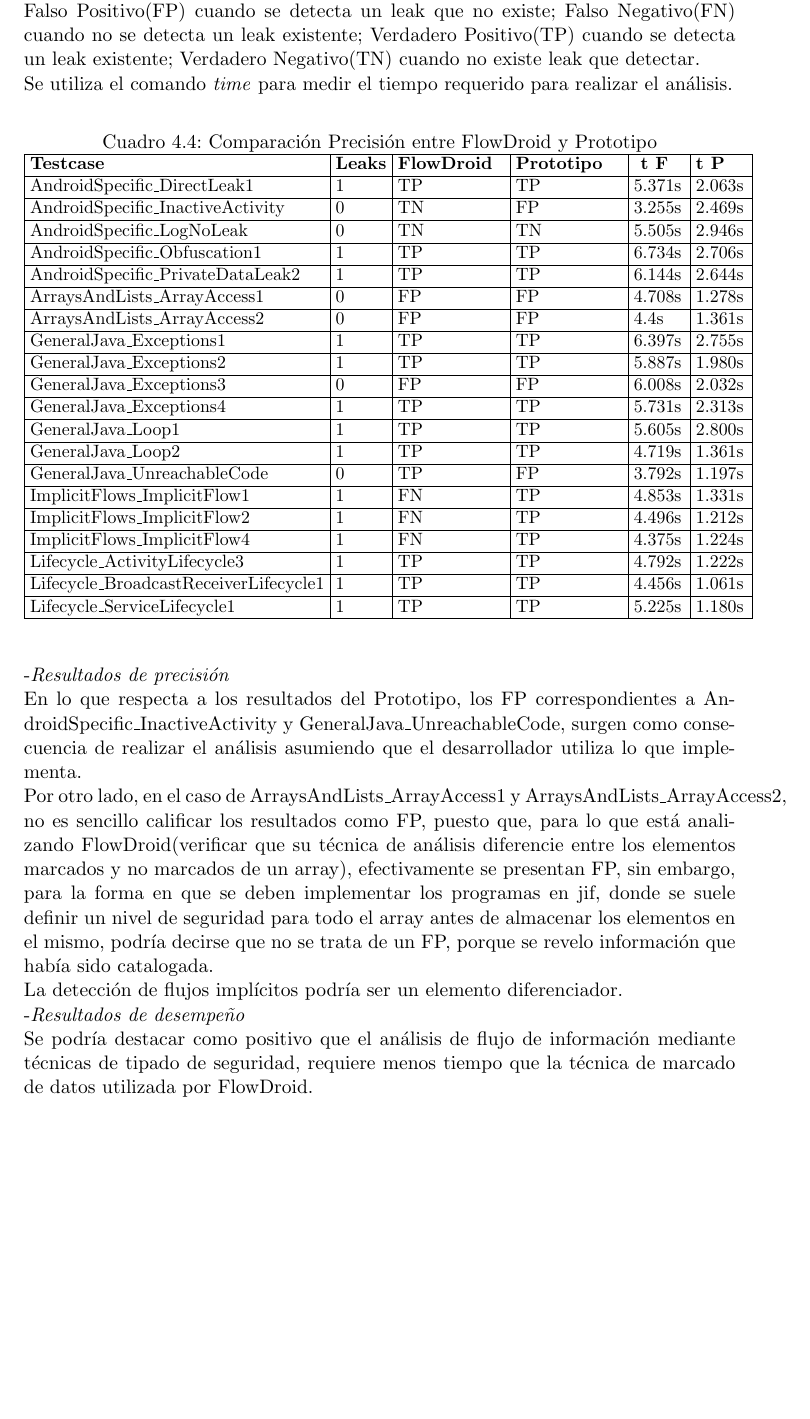
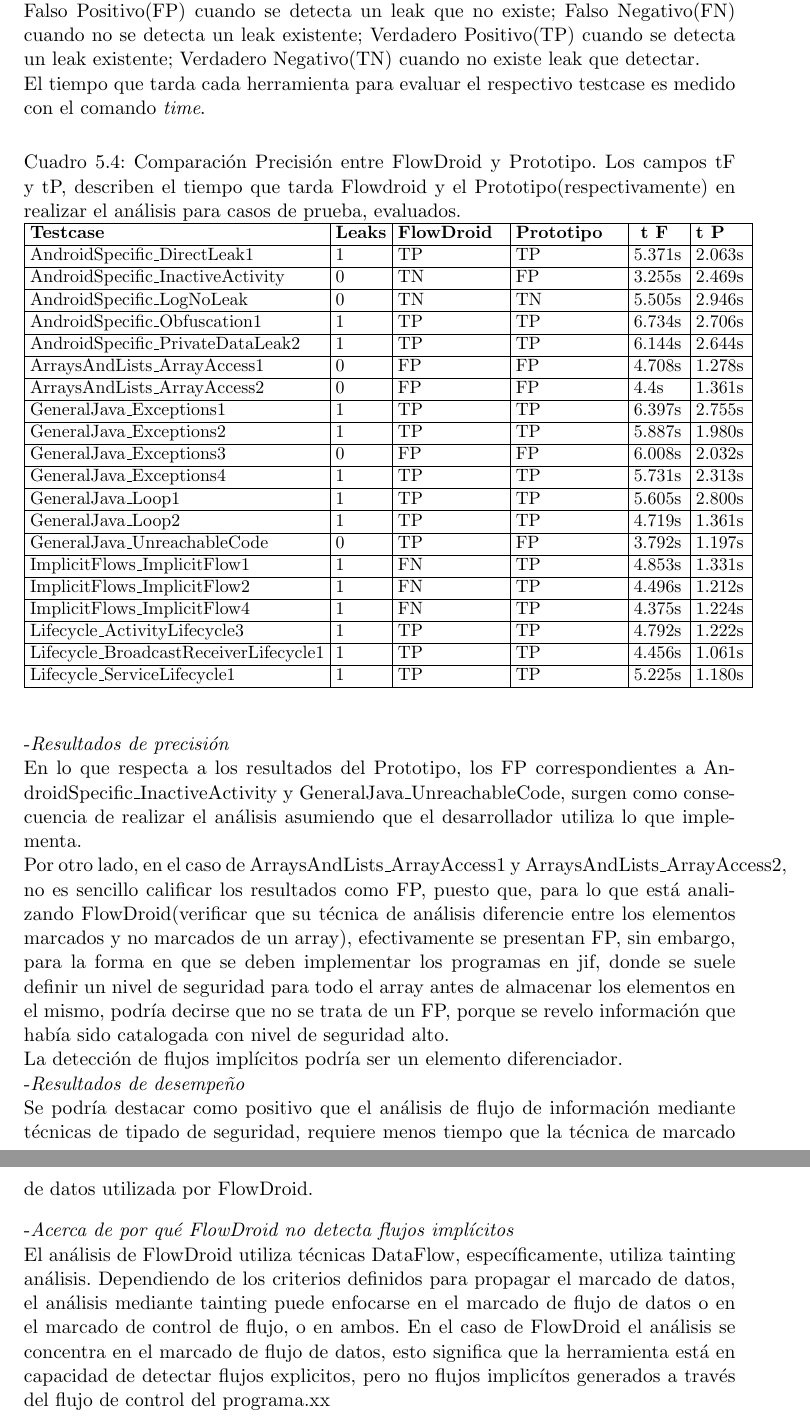
Before and after one commit to h4d4/eule, a LaTeX thesis (ThesisII/src/document.tex, which reads ThesisII/src/evaluacion.tex): part of page 30 of 34 before the commit and two parts of pages 31 and 32 of 36 after it, the two joined at a grey line, cut so that both start at the same text, the shorter picture padded with empty space. Compiled offline with pdfLaTeX.

Commit message:
add explanation about not implicit flows detection by FlowDroid

```diff
--- a/ThesisII/src/evaluacion.tex
+++ b/ThesisII/src/evaluacion.tex
@@ -300,12 +300,14 @@
 no existe; Falso Negativo(FN) cuando no se detecta un leak existente; Verdadero
 Positivo(TP) cuando se detecta un leak existente; Verdadero Negativo(TN) cuando
 no existe leak que detectar.\newline
-Se utiliza el comando \textit{time} para medir el tiempo requerido para
-realizar el análisis.
+El tiempo que tarda cada herramienta para evaluar el respectivo testcase es
+medido con el comando \textit{time}.
 
 \begin{table}[H]
 \small\addtolength{\tabcolsep}{-3pt}
-\caption{Comparación Precisión entre FlowDroid y Prototipo}
+\caption{Comparación Precisión entre FlowDroid y Prototipo. Los campos tF y tP,
+describen el tiempo que tarda Flowdroid y el Prototipo(respectivamente) en
+realizar el análisis para casos de prueba, evaluados. }
 \label{tb:comparacion}
 \begin{tabular}{|p{5.8cm}|p{1cm}|p{2.1cm}|p{2.1cm}|p{1cm}|p{1cm}|}
 	\hline
@@ -369,9 +371,19 @@
 implementar los programas en jif, donde se suele definir un nivel de seguridad
 para todo el array antes de almacenar los elementos en el mismo, podría decirse
 que no se trata de un FP, porque se revelo información que había sido
-catalogada.\newline
+catalogada con nivel de seguridad alto.\newline
 La detección de flujos implícitos podría ser un elemento diferenciador.\newline
 -\textit{Resultados de desempeño}\newline
 Se podría destacar como positivo que el análisis de flujo de información
 mediante técnicas de tipado de seguridad, requiere menos tiempo que la técnica
 de marcado de datos utilizada por FlowDroid.
+
+-\textit{Acerca de por qué FlowDroid no detecta flujos implícitos}\newline
+El análisis de FlowDroid utiliza técnicas DataFlow, específicamente, utiliza
+tainting análisis. Dependiendo de los criterios definidos para propagar el
+marcado de datos, el análisis mediante tainting puede enfocarse en el marcado de
+flujo de datos o en el marcado de control de flujo, o en ambos. En el caso de
+FlowDroid el análisis se concentra en el marcado de flujo de datos, esto
+significa que la herramienta está en capacidad de detectar flujos explicitos,
+pero no flujos implicítos generados a través del flujo de control del
+programa.xx
```
Also changed, not shown: ThesisII/src/document.tex (+1 -1 lines), ThesisII/src/prototipoInstrucciones.tex (+1 -1 lines).
